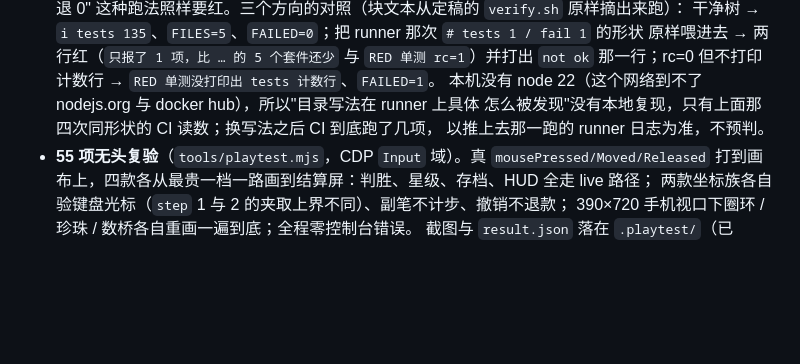
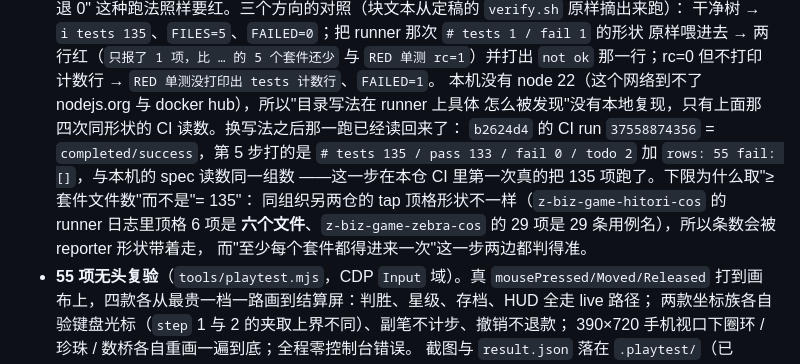
Before and after one commit to z-biz-game/z-biz-game-nikoli-loops, a Markdown page: README.md, the part around the change. Drawn GitHub-style; blank space fills up the shorter version.

Commit message:
docs(nikoli-loops): 把确认读数写回 README——CI 第 5 步现在真的跑 135 项
`b2624d4` 的 CI run `37558874356` = `completed/success`，第 5 步「引擎单测 + 无头真指针通关」打的是
`# tests 135 / pass 133 / fail 0 / todo 2` 加 `rows: 55 fail: []`，与本机 spec 同一组数。上一条 commit
把这句话留成"以推上去那一跑的 runner 日志为准"，这里补上它到底跑了多少。

同时写清下限为什么是 `≥ 套件文件数` 而不是 `= 135`：本组织另两仓的 tap 顶格形状不一样——hitori 的
runner 日志里顶格 6 项是六个**文件**（`ok 1 - /home/runner/.../test/brute.test.mjs`），zebra 的 29 项是
29 条**用例名**。条数会被 reporter 与 node 版本带着走，而"每个套件至少进来一次"两边都判得准；写成
写死的条数，下一次换 reporter 就是一道假红。

只改 README，代码与 `verify.sh` 未动（本轮定稿树上的整闸读数见上一条：`npm run check` OK、
`npm test` 135/133/0/2、`bash tools/verify.sh` → `=== ALL GREEN ===`、`VERIFY_RC=0`）。

```diff
--- a/README.md
+++ b/README.md
@@ -97,8 +97,13 @@ bash tools/verify.sh   # → rows: 55  fail: []  errors: []，末尾 === ALL GRE
   原样喂进去 → 两行红（`只报了 1 项，比 … 的 5 个套件还少` 与 `RED 单测 rc=1`）并打出
   `not ok` 那一行；rc=0 但不打印计数行 → `RED 单测没打印出 tests 计数行`、`FAILED=1`。
   本机没有 node 22（这个网络到不了 nodejs.org 与 docker hub），所以"目录写法在 runner 上具体
-  怎么被发现"没有本地复现，只有上面那四次同形状的 CI 读数；换写法之后 CI 到底跑了几项，
-  以推上去那一跑的 runner 日志为准，不预判。
+  怎么被发现"没有本地复现，只有上面那四次同形状的 CI 读数。换写法之后那一跑已经读回来了：
+  `b2624d4` 的 CI run `37558874356` = `completed/success`，第 5 步打的是
+  `# tests 135 / pass 133 / fail 0 / todo 2` 加 `rows: 55 fail: []`，与本机的 spec 读数同一组数
+  ——这一步在本仓 CI 里第一次真的把 135 项跑了。下限为什么取"≥ 套件文件数"而不是"= 135"：
+  同组织另两仓的 tap 顶格形状不一样（`z-biz-game-hitori-cos` 的 runner 日志里顶格 6 项是
+  **六个文件**、`z-biz-game-zebra-cos` 的 29 项是 29 条用例名），所以条数会被 reporter 形状带着走，
+  而"至少每个套件都得进来一次"这一步两边都判得准。
 - **55 项无头复验**（`tools/playtest.mjs`，CDP `Input` 域）。真 `mousePressed/Moved/Released`
   打到画布上，四款各从最贵一档一路画到结算屏：判胜、星级、存档、HUD 全走 live 路径；
   两款坐标族各自验键盘光标（`step` 1 与 2 的夹取上界不同）、副笔不计步、撤销不退款；
```
